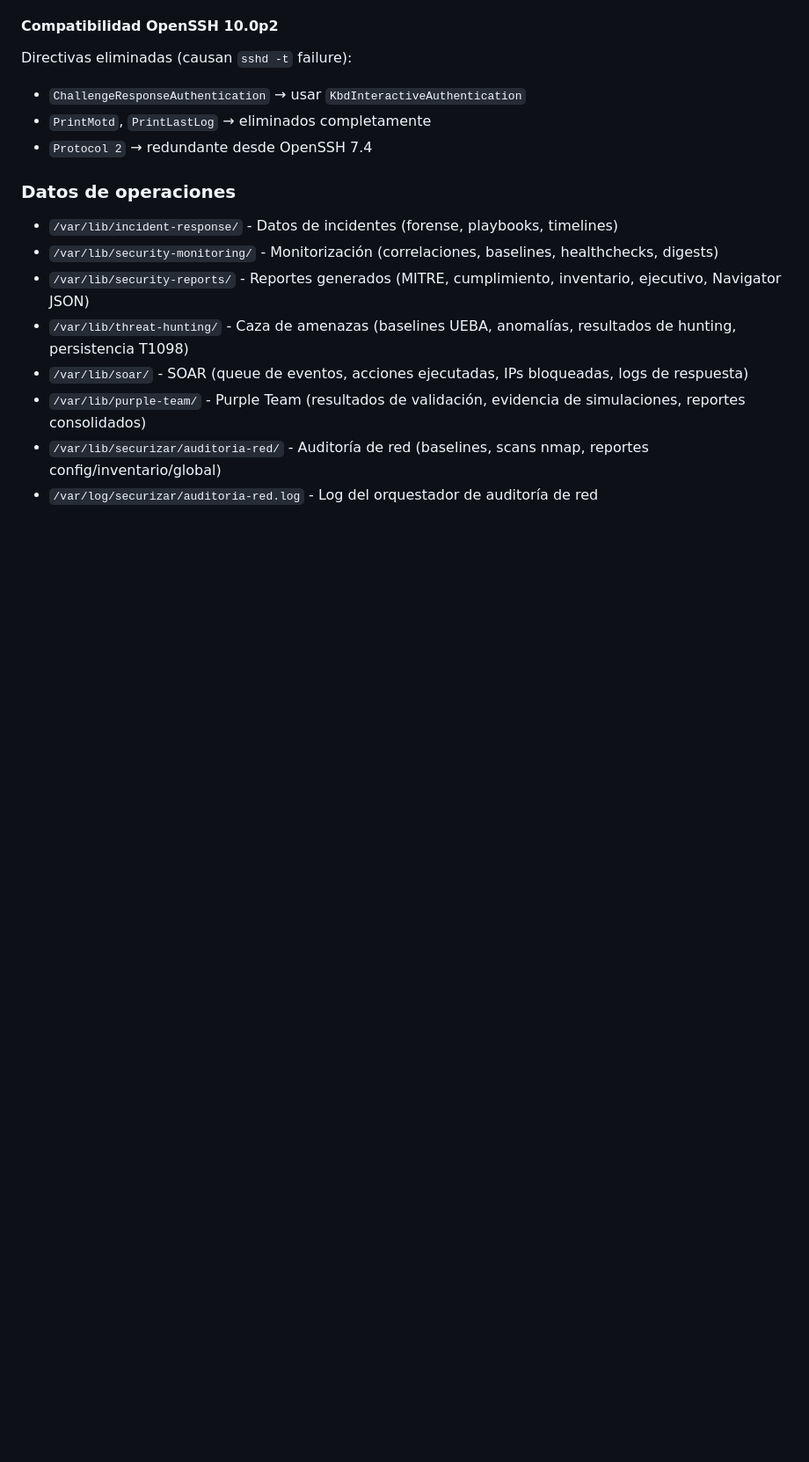
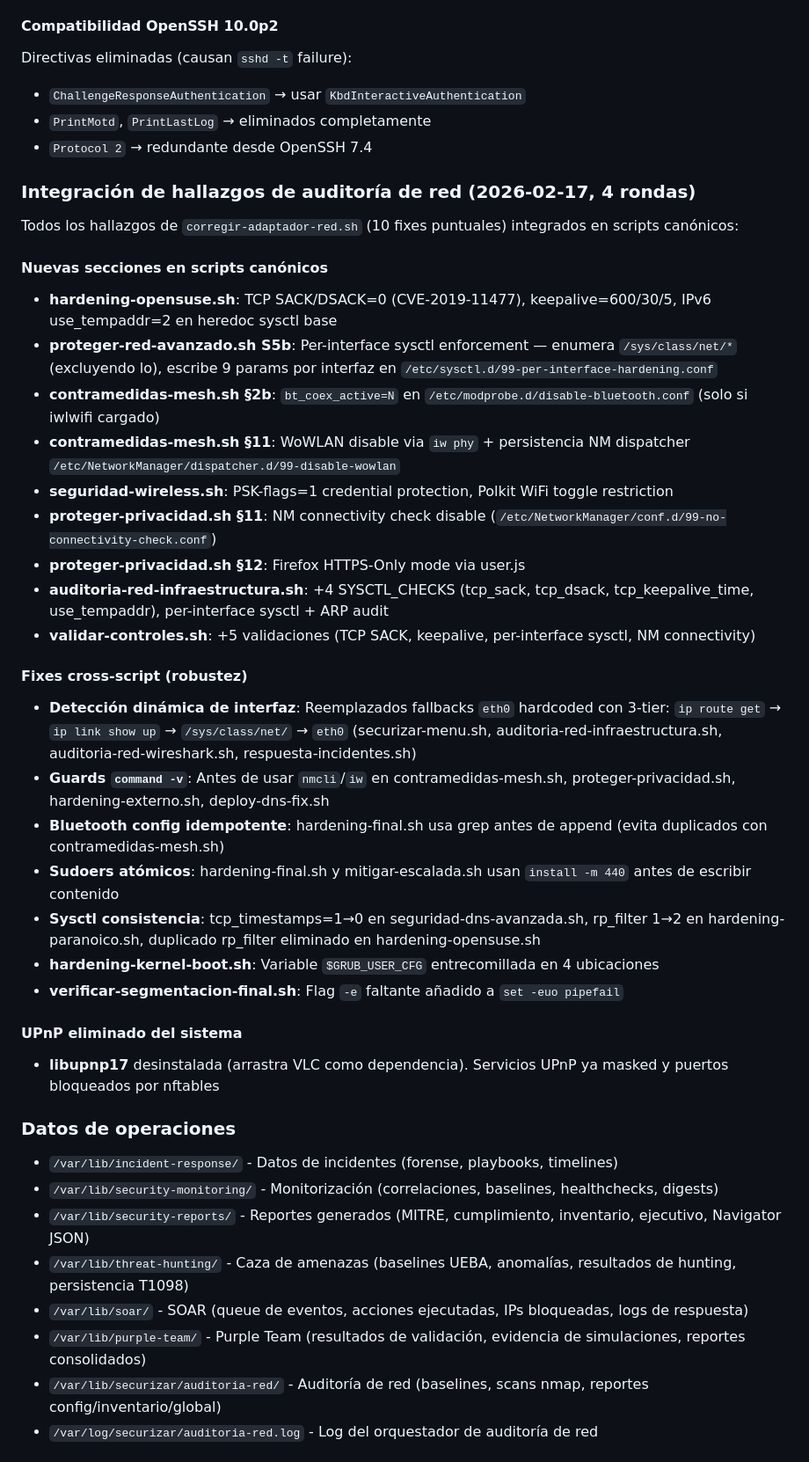
Before and after one commit to AEGISL0L/para-seguridad-nacional, a Markdown page: claude.md, the part around one of its changes. Shown at 88% size. Rendered like a GitHub page; blank space fills up the shorter version.

Commit message:
Update claude.md: audit integration, new conventions, script descriptions
Document 4 rounds of network adapter audit integration into canonical
scripts, cross-script robustness fixes, and 7 new coding conventions.

Co-Authored-By: Claude Opus 4.6 <noreply@anthropic.com>

```diff
--- a/claude.md
+++ b/claude.md
@@ -594,6 +594,33 @@ Directivas eliminadas (causan `sshd -t` failure):
 - `PrintMotd`, `PrintLastLog` → eliminados completamente
 - `Protocol 2` → redundante desde OpenSSH 7.4
 
+### Integración de hallazgos de auditoría de red (2026-02-17, 4 rondas)
+
+Todos los hallazgos de `corregir-adaptador-red.sh` (10 fixes puntuales) integrados en scripts canónicos:
+
+#### Nuevas secciones en scripts canónicos
+- **hardening-opensuse.sh**: TCP SACK/DSACK=0 (CVE-2019-11477), keepalive=600/30/5, IPv6 use_tempaddr=2 en heredoc sysctl base
+- **proteger-red-avanzado.sh S5b**: Per-interface sysctl enforcement — enumera `/sys/class/net/*` (excluyendo lo), escribe 9 params por interfaz en `/etc/sysctl.d/99-per-interface-hardening.conf`
+- **contramedidas-mesh.sh §2b**: `bt_coex_active=N` en `/etc/modprobe.d/disable-bluetooth.conf` (solo si iwlwifi cargado)
+- **contramedidas-mesh.sh §11**: WoWLAN disable via `iw phy` + persistencia NM dispatcher `/etc/NetworkManager/dispatcher.d/99-disable-wowlan`
+- **seguridad-wireless.sh**: PSK-flags=1 credential protection, Polkit WiFi toggle restriction
+- **proteger-privacidad.sh §11**: NM connectivity check disable (`/etc/NetworkManager/conf.d/99-no-connectivity-check.conf`)
+- **proteger-privacidad.sh §12**: Firefox HTTPS-Only mode via user.js
+- **auditoria-red-infraestructura.sh**: +4 SYSCTL_CHECKS (tcp_sack, tcp_dsack, tcp_keepalive_time, use_tempaddr), per-interface sysctl + ARP audit
+- **validar-controles.sh**: +5 validaciones (TCP SACK, keepalive, per-interface sysctl, NM connectivity)
+
+#### Fixes cross-script (robustez)
+- **Detección dinámica de interfaz**: Reemplazados fallbacks `eth0` hardcoded con 3-tier: `ip route get` → `ip link show up` → `/sys/class/net/` → `eth0` (securizar-menu.sh, auditoria-red-infraestructura.sh, auditoria-red-wireshark.sh, respuesta-incidentes.sh)
+- **Guards `command -v`**: Antes de usar `nmcli`/`iw` en contramedidas-mesh.sh, proteger-privacidad.sh, hardening-externo.sh, deploy-dns-fix.sh
+- **Bluetooth config idempotente**: hardening-final.sh usa grep antes de append (evita duplicados con contramedidas-mesh.sh)
+- **Sudoers atómicos**: hardening-final.sh y mitigar-escalada.sh usan `install -m 440` antes de escribir contenido
+- **Sysctl consistencia**: tcp_timestamps=1→0 en seguridad-dns-avanzada.sh, rp_filter 1→2 en hardening-paranoico.sh, duplicado rp_filter eliminado en hardening-opensuse.sh
+- **hardening-kernel-boot.sh**: Variable `$GRUB_USER_CFG` entrecomillada en 4 ubicaciones
+- **verificar-segmentacion-final.sh**: Flag `-e` faltante añadido a `set -euo pipefail`
+
+#### UPnP eliminado del sistema
+- **libupnp17** desinstalada (arrastra VLC como dependencia). Servicios UPnP ya masked y puertos bloqueados por nftables
+
 ### Datos de operaciones
 - `/var/lib/incident-response/` - Datos de incidentes (forense, playbooks, timelines)
 - `/var/lib/security-monitoring/` - Monitorización (correlaciones, baselines, healthchecks, digests)
```
Also changed, not shown: other parts of claude.md (+6 -0 lines).
